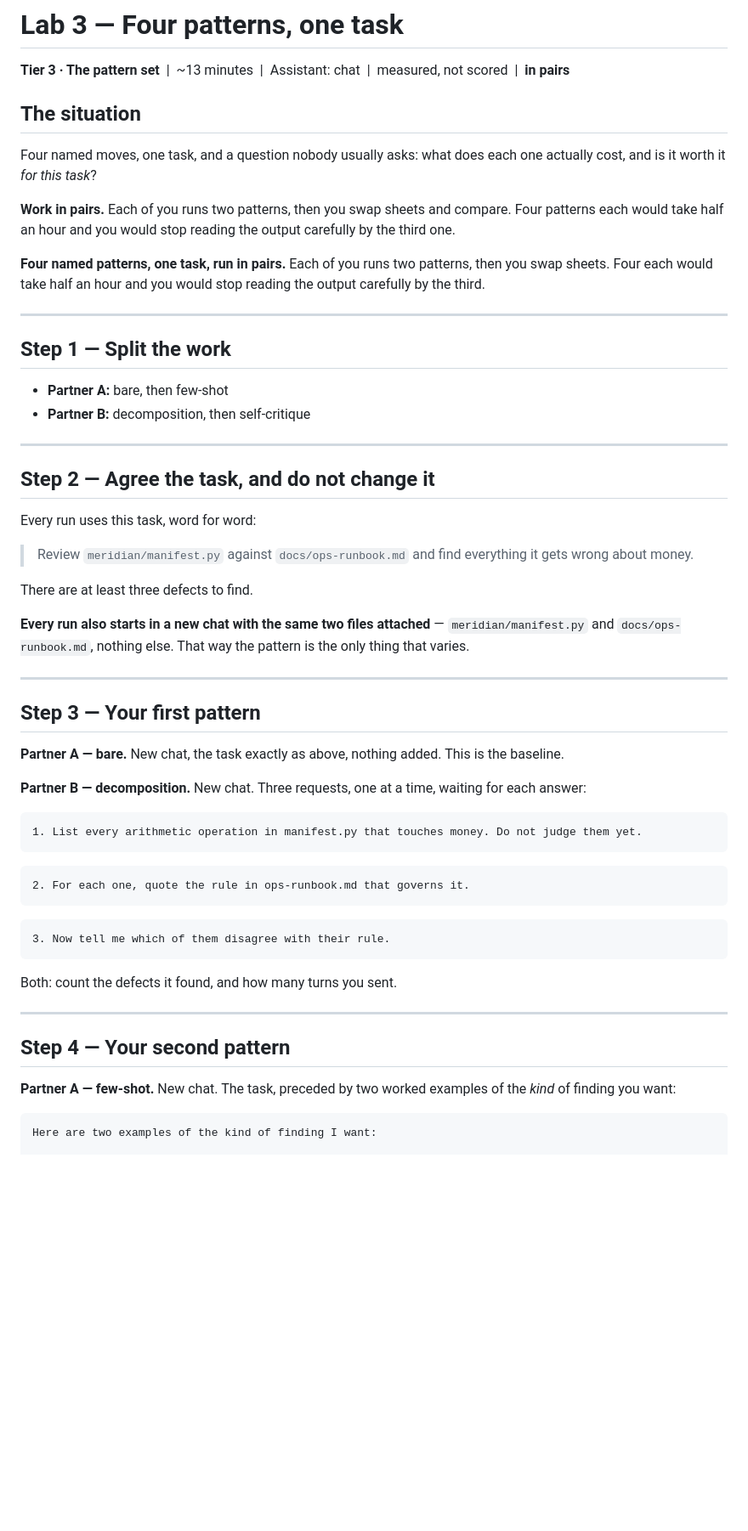
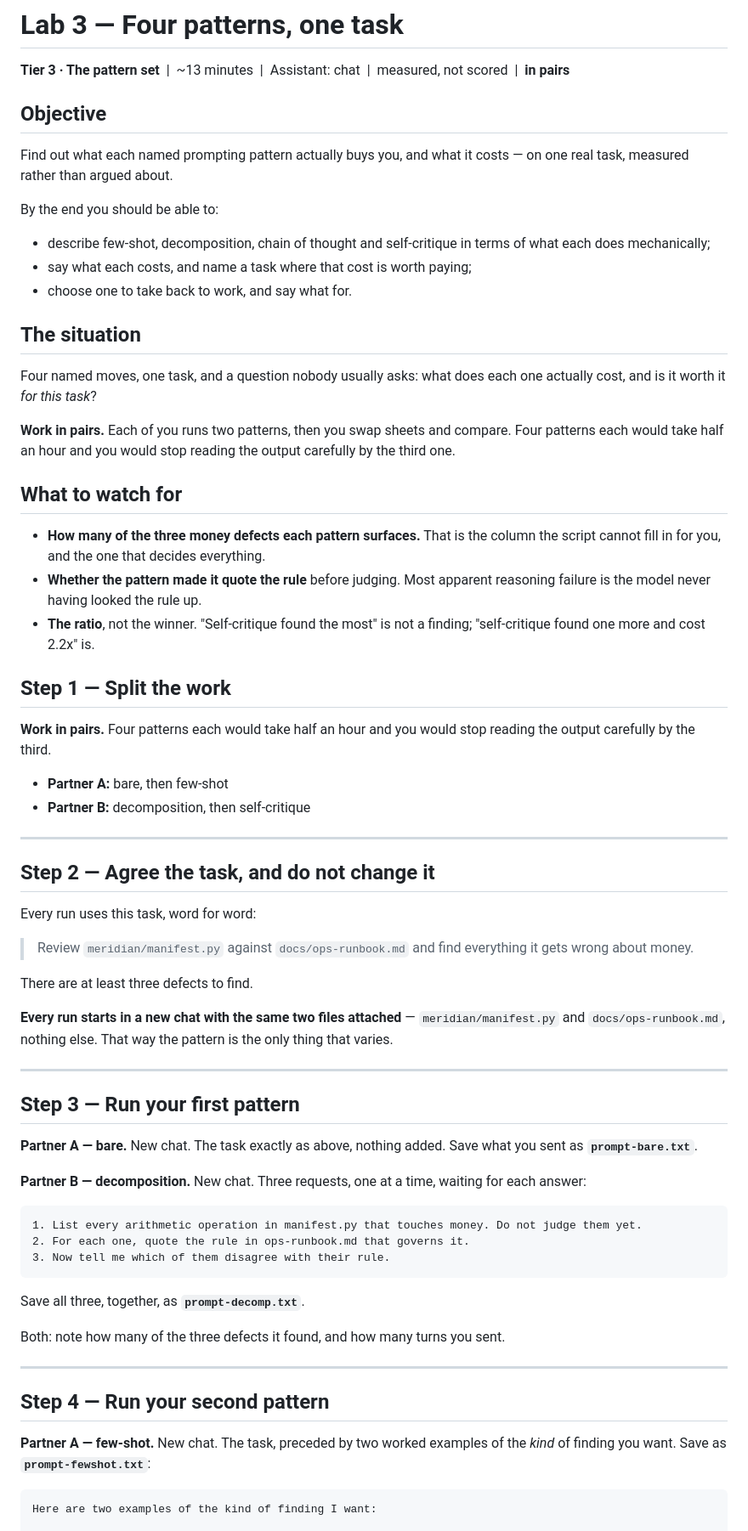
Before and after one commit to ghewaredevopsai/prompt-context-engineering, a Markdown page: hands-on/lab-3-four-patterns-one-task.md, the part around one of its changes. Shown at 85% size. GitHub-like rendering; blank space fills up the shorter version.

````diff
--- a/hands-on/lab-3-four-patterns-one-task.md
+++ b/hands-on/lab-3-four-patterns-one-task.md
@@ -2,6 +2,18 @@
 
 **Tier 3 &middot; The pattern set** &nbsp;|&nbsp; ~13 minutes &nbsp;|&nbsp;
 Assistant: chat &nbsp;|&nbsp; measured, not scored &nbsp;|&nbsp; **in pairs**
+
+## Objective
+
+Find out what each named prompting pattern actually buys you, and what it costs
+&mdash; on one real task, measured rather than argued about.
+
+By the end you should be able to:
+
+- describe few-shot, decomposition, chain of thought and self-critique in terms of
+  what each does mechanically;
+- say what each costs, and name a task where that cost is worth paying;
+- choose one to take back to work, and say what for.
 
 ## The situation
 
@@ -12,13 +24,19 @@ actually cost, and is it worth it *for this task*?
 Four patterns each would take half an hour and you would stop reading the output
 carefully by the third one.
 
-**Four named patterns, one task, run in pairs.** Each of you runs two patterns, then
-you swap sheets. Four each would take half an hour and you would stop reading the
-output carefully by the third.
+## What to watch for
 
----
+- **How many of the three money defects each pattern surfaces.** That is the column
+  the script cannot fill in for you, and the one that decides everything.
+- **Whether the pattern made it quote the rule** before judging. Most apparent
+  reasoning failure is the model never having looked the rule up.
+- **The ratio**, not the winner. "Self-critique found the most" is not a finding;
+  "self-critique found one more and cost 2.2x" is.
 
 ## Step 1 &mdash; Split the work
+
+**Work in pairs.** Four patterns each would take half an hour and you would stop
+reading the output carefully by the third.
 
 - **Partner A:** bare, then few-shot
 - **Partner B:** decomposition, then self-critique
@@ -34,40 +52,36 @@ Every run uses this task, word for word:
 
 There are at least three defects to find.
 
-**Every run also starts in a new chat with the same two files attached** &mdash;
+**Every run starts in a new chat with the same two files attached** &mdash;
 `meridian/manifest.py` and `docs/ops-runbook.md`, nothing else. That way the pattern
 is the only thing that varies.
 
 ---
 
-## Step 3 &mdash; Your first pattern
+## Step 3 &mdash; Run your first pattern
 
-**Partner A &mdash; bare.** New chat, the task exactly as above, nothing added. This
-is the baseline.
+**Partner A &mdash; bare.** New chat. The task exactly as above, nothing added.
+Save what you sent as **`prompt-bare.txt`**.
 
 **Partner B &mdash; decomposition.** New chat. Three requests, one at a time, waiting
 for each answer:
 
 ```text
 1. List every arithmetic operation in manifest.py that touches money. Do not judge them yet.
-```
-
-```text
 2. For each one, quote the rule in ops-runbook.md that governs it.
-```
-
-```text
 3. Now tell me which of them disagree with their rule.
 ```
 
-Both: count the defects it found, and how many turns you sent.
+Save all three, together, as **`prompt-decomp.txt`**.
+
+Both: note how many of the three defects it found, and how many turns you sent.
 
 ---
 
-## Step 4 &mdash; Your second pattern
+## Step 4 &mdash; Run your second pattern
 
 **Partner A &mdash; few-shot.** New chat. The task, preceded by two worked examples of
-the *kind* of finding you want:
+the *kind* of finding you want. Save as **`prompt-fewshot.txt`**:
 
 ```text
 Here are two examples of the kind of finding I want:
````
Also changed, not shown: other parts of hands-on/lab-3-four-patterns-one-task.md (+30 -36 lines).
